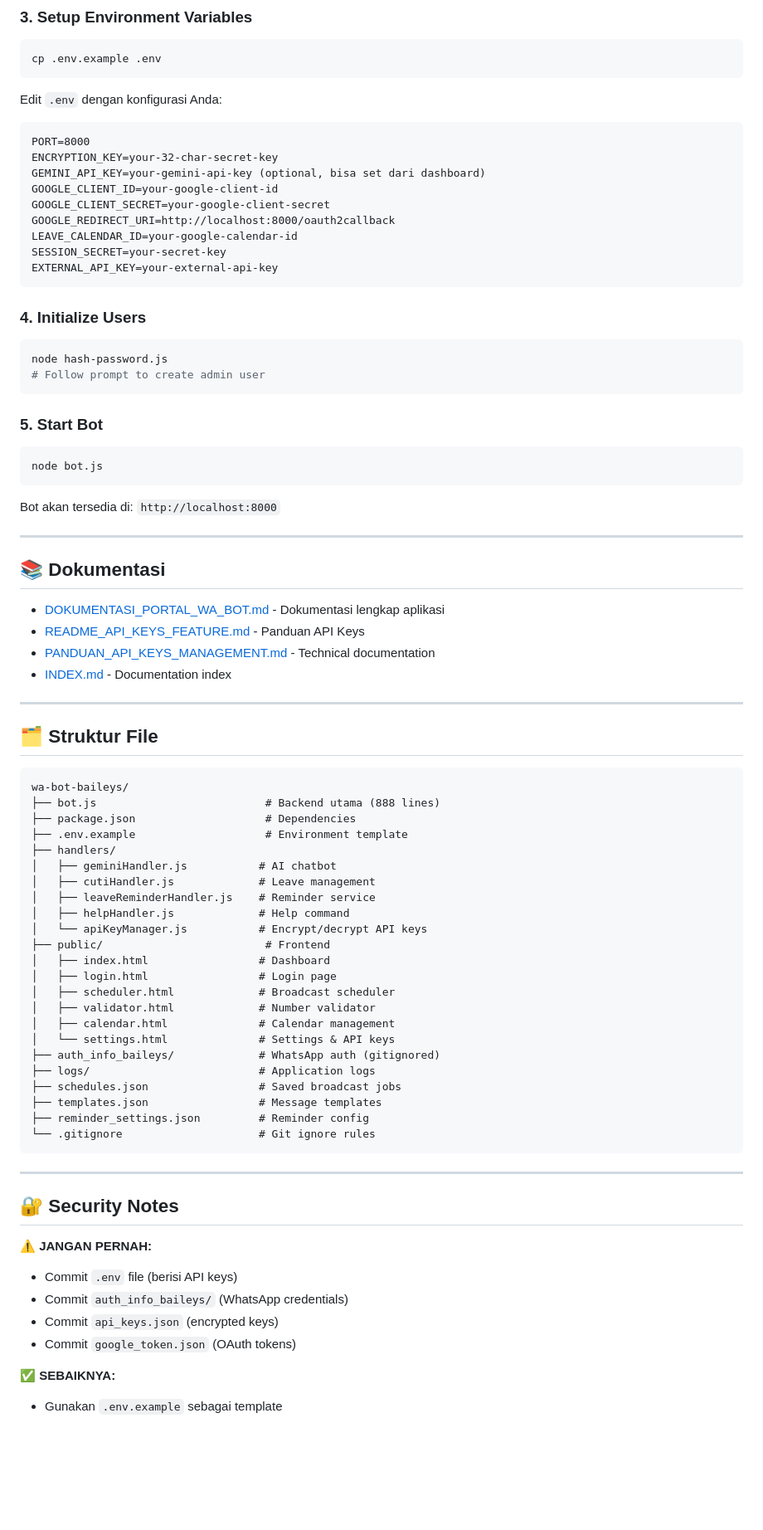
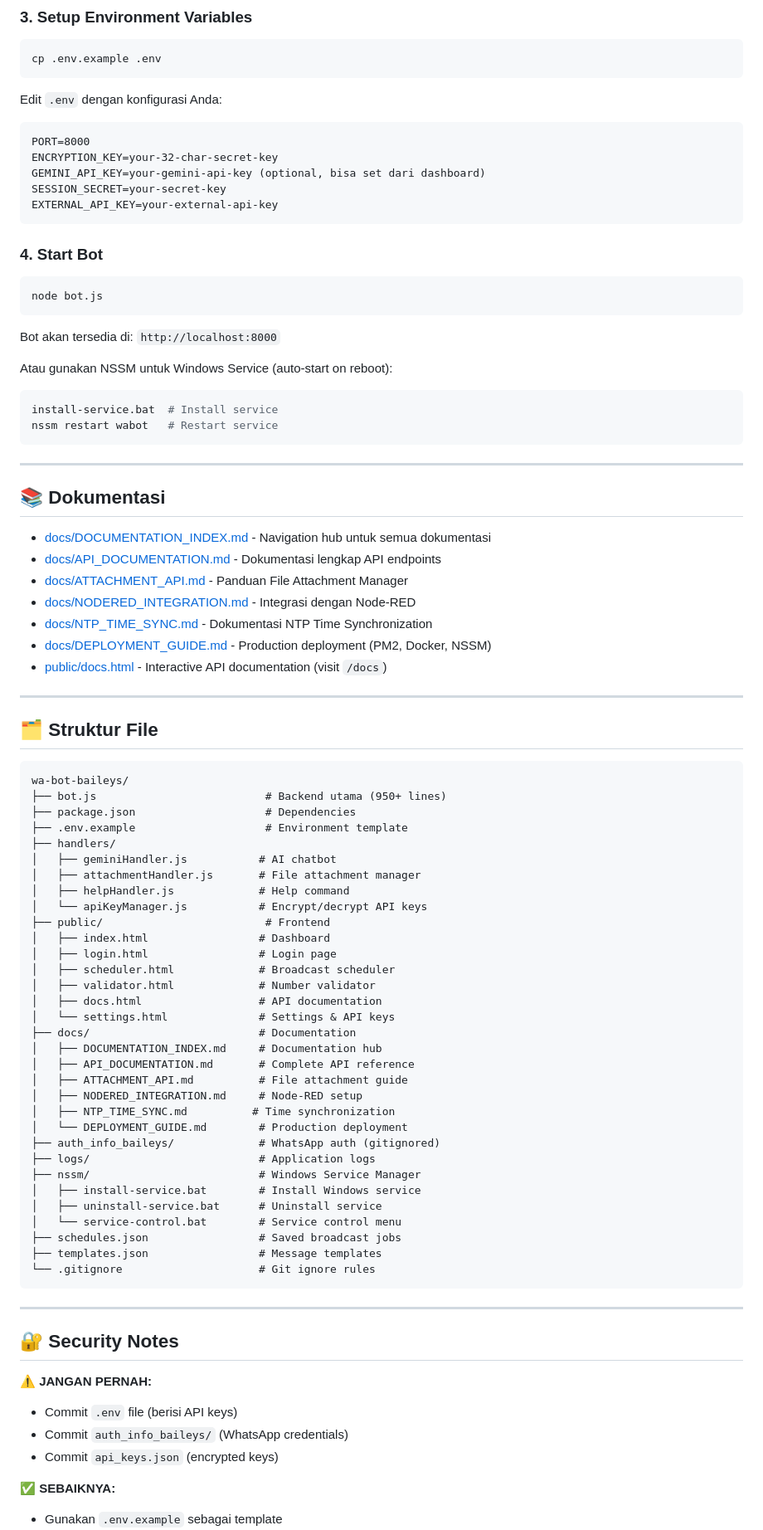
Before and after one commit to fastabiqhidayatulah/wa-bot-baileys, a Markdown page: README.md, the part around one of its changes. Shown at 83% size. GitHub-like rendering; blank space fills up the shorter version.

Commit message:
Update README: remove calendar features, add attachment & NTP features

````diff
--- a/README.md
+++ b/README.md
@@ -88,35 +88,34 @@ Edit `.env` dengan konfigurasi Anda:
 PORT=8000
 ENCRYPTION_KEY=your-32-char-secret-key
 GEMINI_API_KEY=your-gemini-api-key (optional, bisa set dari dashboard)
-GOOGLE_CLIENT_ID=your-google-client-id
-GOOGLE_CLIENT_SECRET=your-google-client-secret
-GOOGLE_REDIRECT_URI=http://localhost:8000/oauth2callback
-LEAVE_CALENDAR_ID=your-google-calendar-id
 SESSION_SECRET=your-secret-key
 EXTERNAL_API_KEY=your-external-api-key
 ```
 
-### **4. Initialize Users**
-```bash
-node hash-password.js
-# Follow prompt to create admin user
-```
-
-### **5. Start Bot**
+### **4. Start Bot**
 ```bash
 node bot.js
 ```
 
 Bot akan tersedia di: `http://localhost:8000`
 
+Atau gunakan NSSM untuk Windows Service (auto-start on reboot):
+```bash
+install-service.bat  # Install service
+nssm restart wabot   # Restart service
+```
+
 ---
 
 ## 📚 Dokumentasi
 
-- [DOKUMENTASI_PORTAL_WA_BOT.md](./DOKUMENTASI_PORTAL_WA_BOT.md) - Dokumentasi lengkap aplikasi
-- [README_API_KEYS_FEATURE.md](./README_API_KEYS_FEATURE.md) - Panduan API Keys
-- [PANDUAN_API_KEYS_MANAGEMENT.md](./PANDUAN_API_KEYS_MANAGEMENT.md) - Technical documentation
-- [INDEX.md](./INDEX.md) - Documentation index
+- [docs/DOCUMENTATION_INDEX.md](./docs/DOCUMENTATION_INDEX.md) - Navigation hub untuk semua dokumentasi
+- [docs/API_DOCUMENTATION.md](./docs/API_DOCUMENTATION.md) - Dokumentasi lengkap API endpoints
+- [docs/ATTACHMENT_API.md](./docs/ATTACHMENT_API.md) - Panduan File Attachment Manager
+- [docs/NODERED_INTEGRATION.md](./docs/NODERED_INTEGRATION.md) - Integrasi dengan Node-RED
+- [docs/NTP_TIME_SYNC.md](./docs/NTP_TIME_SYNC.md) - Dokumentasi NTP Time Synchronization
+- [docs/DEPLOYMENT_GUIDE.md](./docs/DEPLOYMENT_GUIDE.md) - Production deployment (PM2, Docker, NSSM)
+- [public/docs.html](./public/docs.html) - Interactive API documentation (visit `/docs`)
 
 ---
 
@@ -124,13 +123,12 @@ Bot akan tersedia di: `http://localhost:8000`
 
 ```
 wa-bot-baileys/
-├── bot.js                          # Backend utama (888 lines)
+├── bot.js                          # Backend utama (950+ lines)
 ├── package.json                    # Dependencies
 ├── .env.example                    # Environment template
 ├── handlers/
 │   ├── geminiHandler.js           # AI chatbot
-│   ├── cutiHandler.js             # Leave management
-│   ├── leaveReminderHandler.js    # Reminder service
+│   ├── attachmentHandler.js       # File attachment manager
 │   ├── helpHandler.js             # Help command
 │   └── apiKeyManager.js           # Encrypt/decrypt API keys
 ├── public/                         # Frontend
@@ -138,13 +136,23 @@ wa-bot-baileys/
 │   ├── login.html                 # Login page
 │   ├── scheduler.html             # Broadcast scheduler
 │   ├── validator.html             # Number validator
-│   ├── calendar.html              # Calendar management
+│   ├── docs.html                  # API documentation
 │   └── settings.html              # Settings & API keys
+├── docs/                          # Documentation
+│   ├── DOCUMENTATION_INDEX.md     # Documentation hub
+│   ├── API_DOCUMENTATION.md       # Complete API reference
+│   ├── ATTACHMENT_API.md          # File attachment guide
+│   ├── NODERED_INTEGRATION.md     # Node-RED setup
+│   ├── NTP_TIME_SYNC.md          # Time synchronization
+│   └── DEPLOYMENT_GUIDE.md        # Production deployment
 ├── auth_info_baileys/             # WhatsApp auth (gitignored)
 ├── logs/                          # Application logs
+├── nssm/                          # Windows Service Manager
+│   ├── install-service.bat        # Install Windows service
+│   ├── uninstall-service.bat      # Uninstall service
+│   └── service-control.bat        # Service control menu
 ├── schedules.json                 # Saved broadcast jobs
 ├── templates.json                 # Message templates
-├── reminder_settings.json         # Reminder config
 └── .gitignore                     # Git ignore rules
 ```
 
@@ -156,7 +164,6 @@ wa-bot-baileys/
 - Commit `.env` file (berisi API keys)
 - Commit `auth_info_baileys/` (WhatsApp credentials)
 - Commit `api_keys.json` (encrypted keys)
-- Commit `google_token.json` (OAuth tokens)
 
 ✅ **SEBAIKNYA:**
 - Gunakan `.env.example` sebagai template
````
Also changed, not shown: other parts of README.md (+62 -21 lines).
